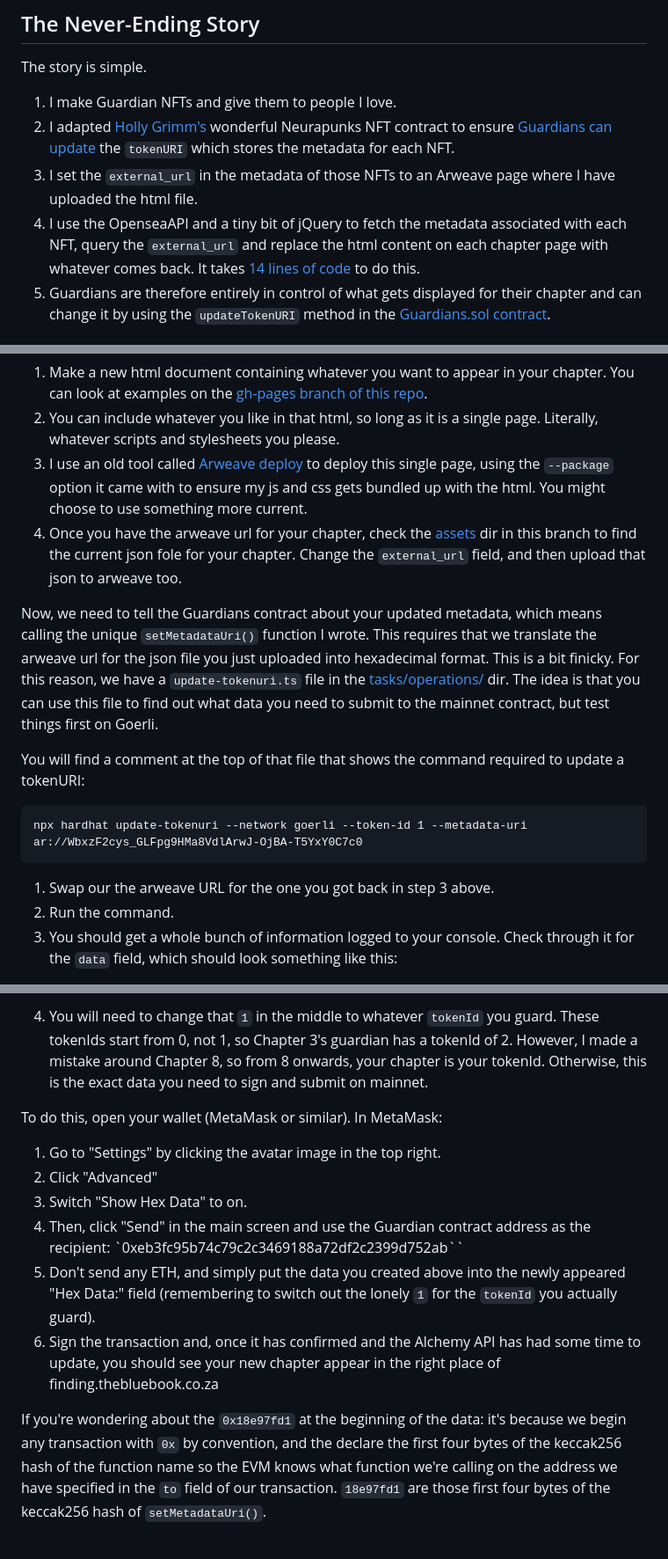
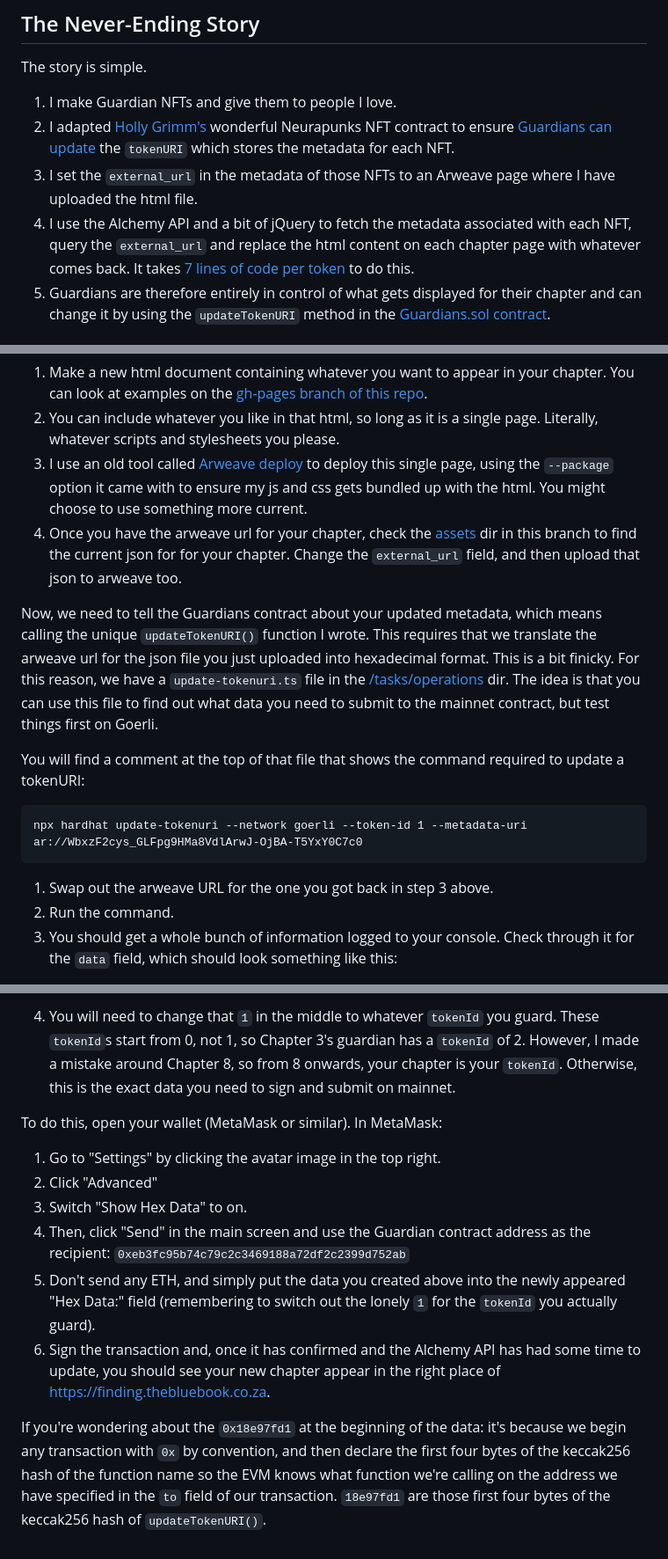
Before and after one commit to andytudhope/finding-the-blue-book, a Markdown page: README.md, 3 parts joined by grey strips. Shown: that part at 88% size. GitHub-like rendering.

Commit message:
openly guarded

````diff
--- a/README.md
+++ b/README.md
@@ -15,7 +15,7 @@ The story is simple.
 1. I make Guardian NFTs and give them to people I love.
 2. I adapted [Holly Grimm's](https://github.com/Dynamiculture/neurapunks-contract) wonderful Neurapunks NFT contract to ensure [Guardians can update](https://github.com/andytudhope/finding-the-blue-book/blob/main/contracts/ERC721Tradable.sol#L68) the `tokenURI` which stores the metadata for each NFT.
 3. I set the `external_url` in the metadata of those NFTs to an Arweave page where I have uploaded the html file.
-4. I use the OpenseaAPI and a tiny bit of jQuery to fetch the metadata associated with each NFT, query the `external_url` and replace the html content on each chapter page with whatever comes back. It takes [14 lines of code](https://github.com/andytudhope/finding-the-blue-book/blob/gh-pages/assets/js/main.js) to do this.
+4. I use the Alchemy API and a bit of jQuery to fetch the metadata associated with each NFT, query the `external_url` and replace the html content on each chapter page with whatever comes back. It takes [7 lines of code per token](https://github.com/andytudhope/finding-the-blue-book/blob/gh-pages/assets/js/main.js) to do this.
 5. Guardians are therefore entirely in control of what gets displayed for their chapter and can change it by using the `updateTokenURI` method in the [Guardians.sol contract](https://etherscan.io/address/0xeB3fC95B74C79C2c3469188A72df2c2399D752AB#writeContract).
 
 ## Fork This Repo
@@ -38,9 +38,9 @@ This is intended for Guardians.
 1. Make a new html document containing whatever you want to appear in your chapter. You can look at examples on the [gh-pages branch of this repo](https://github.com/andytudhope/finding-the-blue-book/tree/gh-pages).
 2. You can include whatever you like in that html, so long as it is a single page. Literally, whatever scripts and stylesheets you please.
 3. I use an old tool called [Arweave deploy](https://github.com/ArweaveTeam/arweave-deploy) to deploy this single page, using the `--package` option it came with to ensure my js and css gets bundled up with the html. You might choose to use something more current.
-4. Once you have the arweave url for your chapter, check the [assets](https://github.com/andytudhope/finding-the-blue-book/tree/main/assets) dir in this branch to find the current json fole for your chapter. Change the `external_url` field, and then upload that json to arweave too.
+4. Once you have the arweave url for your chapter, check the [assets](https://github.com/andytudhope/finding-the-blue-book/tree/main/assets) dir in this branch to find the current json for for your chapter. Change the `external_url` field, and then upload that json to arweave too.
 
-Now, we need to tell the Guardians contract about your updated metadata, which means calling the unique `setMetadataUri()` function I wrote. This requires that we translate the arweave url for the json file you just uploaded into hexadecimal format. This is a bit finicky. For this reason, we have a `update-tokenuri.ts` file in the [tasks/operations/](https://github.com/andytudhope/finding-the-blue-book/blob/main/tasks/operations/update-tokenuri.ts) dir.  The idea is that you can use this file to find out what data you need to submit to the mainnet contract, but test things first on Goerli.
+Now, we need to tell the Guardians contract about your updated metadata, which means calling the unique `updateTokenURI()` function I wrote. This requires that we translate the arweave url for the json file you just uploaded into hexadecimal format. This is a bit finicky. For this reason, we have a `update-tokenuri.ts` file in the [/tasks/operations](https://github.com/andytudhope/finding-the-blue-book/blob/main/tasks/operations/update-tokenuri.ts) dir.  The idea is that you can use this file to find out what data you need to submit to the mainnet contract, but test things first on Goerli.
 
 You will find a comment at the top of that file that shows the command required to update a tokenURI:
 
@@ -48,7 +48,7 @@ You will find a comment at the top of that file that shows the command required
 npx hardhat update-tokenuri --network goerli --token-id 1 --metadata-uri ar://WbxzF2cys_GLFpg9HMa8VdlArwJ-OjBA-T5YxY0C7c0
 ```
 
-1. Swap our the arweave URL for the one you got back in step 3 above.
+1. Swap out the arweave URL for the one you got back in step 3 above.
 2. Run the command.
 3. You should get a whole bunch of information logged to your console. Check through it for the `data` field, which should look something like this:
 
@@ -56,13 +56,13 @@ npx hardhat update-tokenuri --network goerli --token-id 1 --metadata-uri ar://Wb
 
-4. You will need to change that `1` in the middle to whatever `tokenId` you guard. These tokenIds start from 0, not 1, so Chapter 3's guardian has a tokenId of 2. However, I made a mistake around Chapter 8, so from 8 onwards, your chapter is your tokenId. Otherwise, this is the exact data you need to sign and submit on mainnet.
+4. You will need to change that `1` in the middle to whatever `tokenId` you guard. These `tokenId`s start from 0, not 1, so Chapter 3's guardian has a `tokenId` of 2. However, I made a mistake around Chapter 8, so from 8 onwards, your chapter is your `tokenId`. Otherwise, this is the exact data you need to sign and submit on mainnet.
 
 To do this, open your wallet (MetaMask or similar). In MetaMask:
 
 1. Go to "Settings" by clicking the avatar image in the top right.
 2. Click "Advanced"
 3. Switch "Show Hex Data" to on.
-4. Then, click "Send" in the main screen and use the Guardian contract address as the recipient: `0xeb3fc95b74c79c2c3469188a72df2c2399d752ab``
+4. Then, click "Send" in the main screen and use the Guardian contract address as the recipient: `0xeb3fc95b74c79c2c3469188a72df2c2399d752ab`
 5. Don't send any ETH, and simply put the data you created above into the newly appeared "Hex Data:" field (remembering to switch out the lonely `1` for the `tokenId` you actually guard).
-6. Sign the transaction and, once it has confirmed and the Alchemy API has had some time to update, you should see your new chapter appear in the right place of finding.thebluebook.co.za
+6. Sign the transaction and, once it has confirmed and the Alchemy API has had some time to update, you should see your new chapter appear in the right place of https://finding.thebluebook.co.za.
 
-If you're wondering about the `0x18e97fd1` at the beginning of the data: it's because we begin any transaction with `0x` by convention, and the declare the first four bytes of the keccak256 hash of the function name so the EVM knows what function we're calling on the address we have specified in the `to` field of our transaction. `18e97fd1` are those first four bytes of the keccak256 hash of `setMetadataUri()`.
+If you're wondering about the `0x18e97fd1` at the beginning of the data: it's because we begin any transaction with `0x` by convention, and then declare the first four bytes of the keccak256 hash of the function name so the EVM knows what function we're calling on the address we have specified in the `to` field of our transaction. `18e97fd1` are those first four bytes of the keccak256 hash of `updateTokenURI()`.
````
Also changed, not shown: other parts of README.md (+1 -1 lines).
